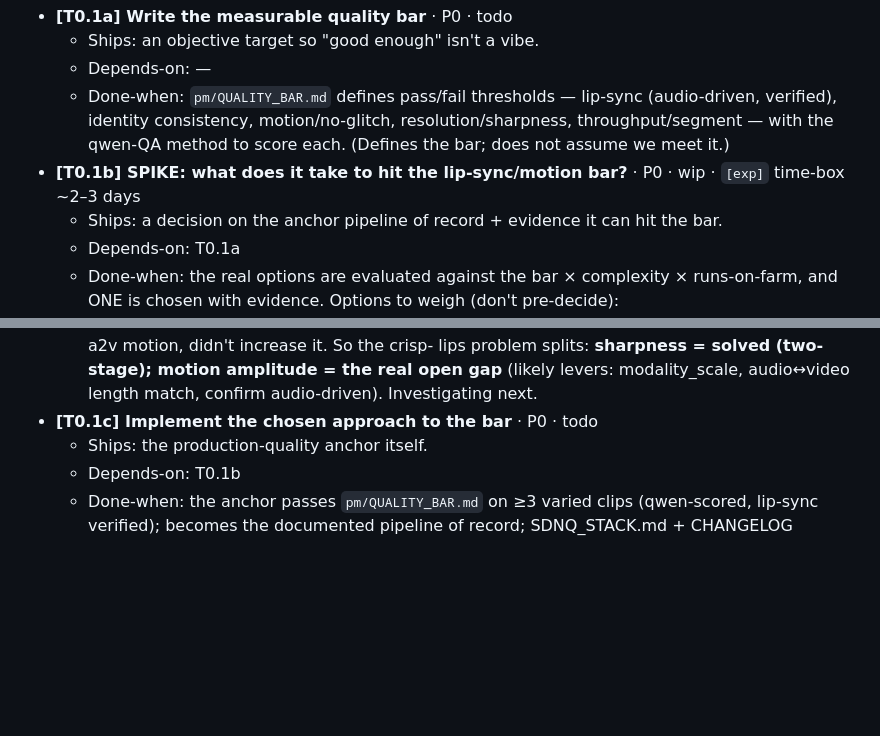
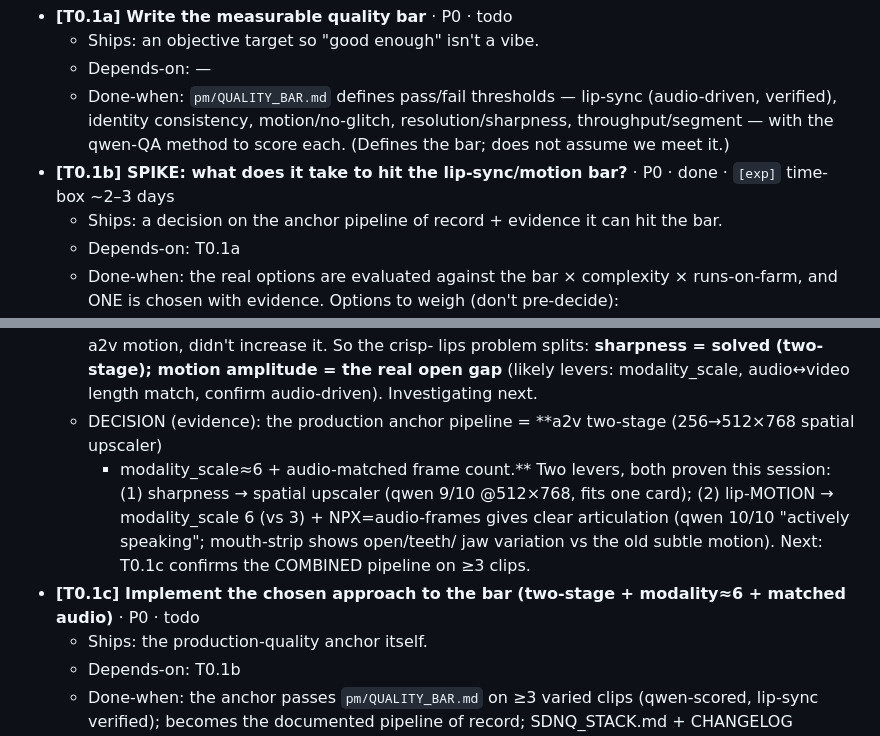
Before and after one commit to jajmangold/lifeworld, a Markdown page: pm/BACKLOG.md, 2 parts joined by grey strips. GitHub-like rendering; blank space fills up the shorter version.

```diff
--- a/pm/BACKLOG.md
+++ b/pm/BACKLOG.md
@@ -27,7 +27,7 @@ finishing path; **newscast/** does script+TTS+graphics; **NNS** brand. See `rend
   - Done-when: `pm/QUALITY_BAR.md` defines pass/fail thresholds — lip-sync (audio-driven, verified),
     identity consistency, motion/no-glitch, resolution/sharpness, throughput/segment — with the qwen-QA
     method to score each. (Defines the bar; does not assume we meet it.)
-- **[T0.1b] SPIKE: what does it take to hit the lip-sync/motion bar?** · P0 · wip · `[exp]` time-box ~2–3 days
+- **[T0.1b] SPIKE: what does it take to hit the lip-sync/motion bar?** · P0 · done · `[exp]` time-box ~2–3 days
   - Ships: a decision on the anchor pipeline of record + evidence it can hit the bar.
   - Depends-on: T0.1a
   - Done-when: the real options are evaluated against the bar × complexity × runs-on-farm, and ONE is chosen
@@ -53,7 +53,12 @@ finishing path; **newscast/** does script+TTS+graphics; **NNS** brand. See `rend
     shape" across frames) — the refine sharpened the subtle a2v motion, didn't increase it. So the crisp-
     lips problem splits: **sharpness = solved (two-stage); motion amplitude = the real open gap** (likely
     levers: modality_scale, audio↔video length match, confirm audio-driven). Investigating next.
-- **[T0.1c] Implement the chosen approach to the bar** · P0 · todo
+  - DECISION (evidence): the production anchor pipeline = **a2v two-stage (256→512×768 spatial upscaler)
+    + modality_scale≈6 + audio-matched frame count.** Two levers, both proven this session: (1) sharpness →
+    spatial upscaler (qwen 9/10 @512×768, fits one card); (2) lip-MOTION → modality_scale 6 (vs 3) +
+    NPX=audio-frames gives clear articulation (qwen 10/10 "actively speaking"; mouth-strip shows open/teeth/
+    jaw variation vs the old subtle motion). Next: T0.1c confirms the COMBINED pipeline on ≥3 clips.
+- **[T0.1c] Implement the chosen approach to the bar (two-stage + modality≈6 + matched audio)** · P0 · todo
   - Ships: the production-quality anchor itself.
   - Depends-on: T0.1b
   - Done-when: the anchor passes `pm/QUALITY_BAR.md` on ≥3 varied clips (qwen-scored, lip-sync verified);
```
Also changed, not shown: CHANGELOG.md (+2 -0 lines), render/sdnq_ltx/SDNQ_STACK.md (+12 -3 lines).
